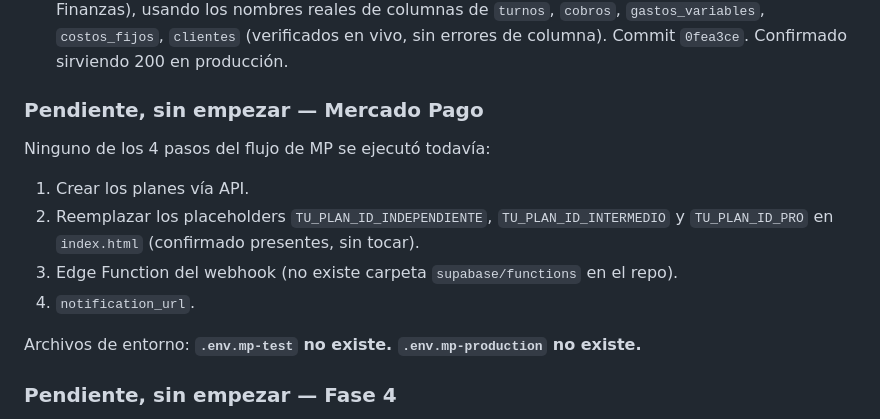
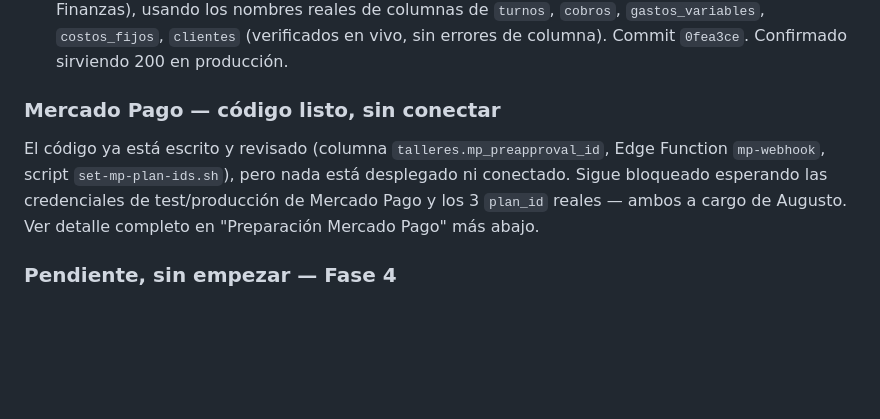
Before and after one commit to Rivernic/detallarg-web, a Markdown page: ESTADO_PROYECTO.md, the part around the change. GitHub-like rendering; blank space fills up the shorter version.

```diff
--- a/ESTADO_PROYECTO.md
+++ b/ESTADO_PROYECTO.md
@@ -13,14 +13,8 @@ Los textos de `terminos.html` y `privacidad.html` son borradores de referencia,
 - **Fase 1** — `login.html` + `panel.html` (login con `signInWithPassword`, manejo de credenciales inválidas y email no confirmado con reenvío, guard de sesión, logout). Commit `08fd098`. Confirmado sirviendo 200 en producción.
 - **Fase 2** — `panel.html` con 4 pestañas de solo lectura (Resumen, Próximos turnos, Completados, Finanzas), usando los nombres reales de columnas de `turnos`, `cobros`, `gastos_variables`, `costos_fijos`, `clientes` (verificados en vivo, sin errores de columna). Commit `0fea3ce`. Confirmado sirviendo 200 en producción.
 
-### Pendiente, sin empezar — Mercado Pago
-Ninguno de los 4 pasos del flujo de MP se ejecutó todavía:
-1. Crear los planes vía API.
-2. Reemplazar los placeholders `TU_PLAN_ID_INDEPENDIENTE`, `TU_PLAN_ID_INTERMEDIO` y `TU_PLAN_ID_PRO` en `index.html` (confirmado presentes, sin tocar).
-3. Edge Function del webhook (no existe carpeta `supabase/functions` en el repo).
-4. `notification_url`.
-
-Archivos de entorno: **`.env.mp-test` no existe. `.env.mp-production` no existe.**
+### Mercado Pago — código listo, sin conectar
+El código ya está escrito y revisado (columna `talleres.mp_preapproval_id`, Edge Function `mp-webhook`, script `set-mp-plan-ids.sh`), pero nada está desplegado ni conectado. Sigue bloqueado esperando las credenciales de test/producción de Mercado Pago y los 3 `plan_id` reales — ambos a cargo de Augusto. Ver detalle completo en "Preparación Mercado Pago" más abajo.
 
 ### Pendiente, sin empezar — Fase 4
 - **Fase 4**: correcciones sobre lo que salga de la Fase 3. Ver sección "Fase 3 — Auditoría de seguridad" más abajo: no hay ningún hallazgo CRÍTICO ni IMPORTANTE, así que por ahora la Fase 4 no tiene nada urgente que corregir.
```
Also changed, not shown: REGLAS_DE_TRABAJO.md (added, +15 -0 lines).
